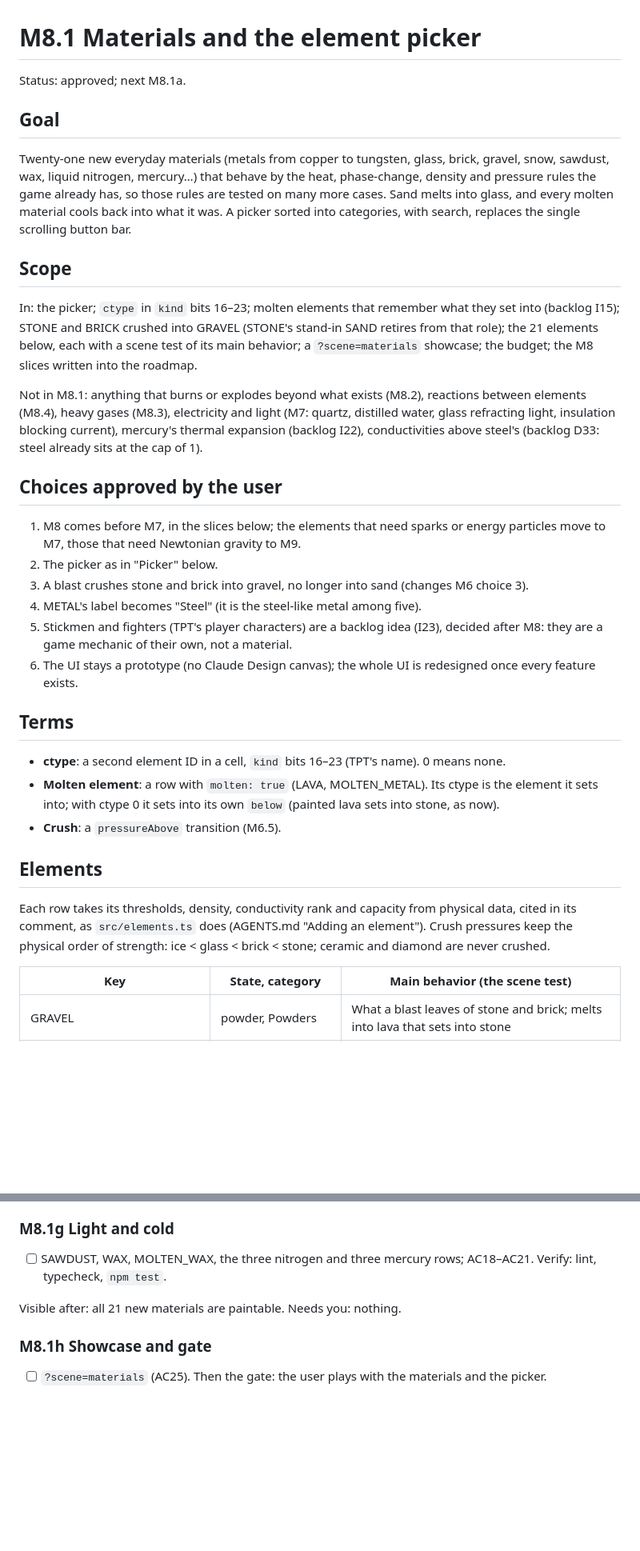
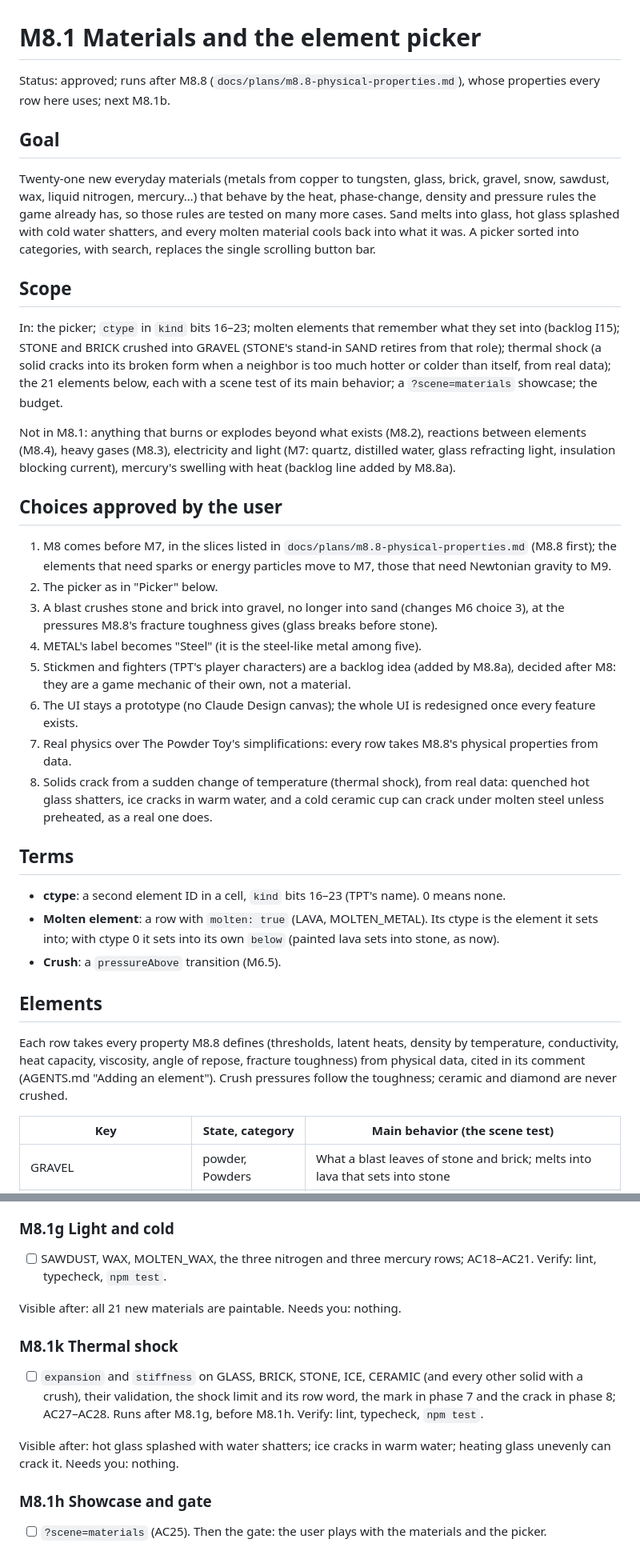
Before and after one commit to Pierre-Demessence/CorniSand, a Markdown page: docs/plans/m8.1-materials.md, 2 parts joined by grey strips. Shown at 80% size. Drawn GitHub-style; blank space fills up the shorter version.

```diff
--- a/docs/plans/m8.1-materials.md
+++ b/docs/plans/m8.1-materials.md
@@ -1,25 +1,27 @@
 # M8.1 Materials and the element picker
 
-Status: approved; next M8.1a.
+Status: approved; runs after M8.8 (`docs/plans/m8.8-physical-properties.md`), whose properties every row here uses; next M8.1b.
 
 ## Goal
 
-Twenty-one new everyday materials (metals from copper to tungsten, glass, brick, gravel, snow, sawdust, wax, liquid nitrogen, mercury…) that behave by the heat, phase-change, density and pressure rules the game already has, so those rules are tested on many more cases. Sand melts into glass, and every molten material cools back into what it was. A picker sorted into categories, with search, replaces the single scrolling button bar.
+Twenty-one new everyday materials (metals from copper to tungsten, glass, brick, gravel, snow, sawdust, wax, liquid nitrogen, mercury…) that behave by the heat, phase-change, density and pressure rules the game already has, so those rules are tested on many more cases. Sand melts into glass, hot glass splashed with cold water shatters, and every molten material cools back into what it was. A picker sorted into categories, with search, replaces the single scrolling button bar.
 
 ## Scope
 
-In: the picker; `ctype` in `kind` bits 16–23; molten elements that remember what they set into (backlog I15); STONE and BRICK crushed into GRAVEL (STONE's stand-in SAND retires from that role); the 21 elements below, each with a scene test of its main behavior; a `?scene=materials` showcase; the budget; the M8 slices written into the roadmap.
+In: the picker; `ctype` in `kind` bits 16–23; molten elements that remember what they set into (backlog I15); STONE and BRICK crushed into GRAVEL (STONE's stand-in SAND retires from that role); thermal shock (a solid cracks into its broken form when a neighbor is too much hotter or colder than itself, from real data); the 21 elements below, each with a scene test of its main behavior; a `?scene=materials` showcase; the budget.
 
-Not in M8.1: anything that burns or explodes beyond what exists (M8.2), reactions between elements (M8.4), heavy gases (M8.3), electricity and light (M7: quartz, distilled water, glass refracting light, insulation blocking current), mercury's thermal expansion (backlog I22), conductivities above steel's (backlog D33: steel already sits at the cap of 1).
+Not in M8.1: anything that burns or explodes beyond what exists (M8.2), reactions between elements (M8.4), heavy gases (M8.3), electricity and light (M7: quartz, distilled water, glass refracting light, insulation blocking current), mercury's swelling with heat (backlog line added by M8.8a).
 
 ## Choices approved by the user
 
-1. M8 comes before M7, in the slices below; the elements that need sparks or energy particles move to M7, those that need Newtonian gravity to M9.
+1. M8 comes before M7, in the slices listed in `docs/plans/m8.8-physical-properties.md` (M8.8 first); the elements that need sparks or energy particles move to M7, those that need Newtonian gravity to M9.
 2. The picker as in "Picker" below.
-3. A blast crushes stone and brick into gravel, no longer into sand (changes M6 choice 3).
+3. A blast crushes stone and brick into gravel, no longer into sand (changes M6 choice 3), at the pressures M8.8's fracture toughness gives (glass breaks before stone).
 4. METAL's label becomes "Steel" (it is the steel-like metal among five).
-5. Stickmen and fighters (TPT's player characters) are a backlog idea (I23), decided after M8: they are a game mechanic of their own, not a material.
+5. Stickmen and fighters (TPT's player characters) are a backlog idea (added by M8.8a), decided after M8: they are a game mechanic of their own, not a material.
 6. The UI stays a prototype (no Claude Design canvas); the whole UI is redesigned once every feature exists.
+7. Real physics over The Powder Toy's simplifications: every row takes M8.8's physical properties from data.
+8. Solids crack from a sudden change of temperature (thermal shock), from real data: quenched hot glass shatters, ice cracks in warm water, and a cold ceramic cup can crack under molten steel unless preheated, as a real one does.
 
 ## Terms
 
@@ -29,7 +31,7 @@ Not in M8.1: anything that burns or explodes beyond what exists (M8.2), reaction
 
 ## Elements
 
-Each row takes its thresholds, density, conductivity rank and capacity from physical data, cited in its comment, as `src/elements.ts` does (AGENTS.md "Adding an element"). Crush pressures keep the physical order of strength: ice < glass < brick < stone; ceramic and diamond are never crushed.
+Each row takes every property M8.8 defines (thresholds, latent heats, density by temperature, conductivity, heat capacity, viscosity, angle of repose, fracture toughness) from physical data, cited in its comment (AGENTS.md "Adding an element"). Crush pressures follow the toughness; ceramic and diamond are never crushed.
 
 | Key | State, category | Main behavior (the scene test) |
 | --- | --- | --- |
@@ -177,6 +183,13 @@ Needs you: nothing.
 Visible after: all 21 new materials are paintable.
 Needs you: nothing.
 
+### M8.1k Thermal shock
+
+- [ ] `expansion` and `stiffness` on GLASS, BRICK, STONE, ICE, CERAMIC (and every other solid with a crush), their validation, the shock limit and its row word, the mark in phase 7 and the crack in phase 8; AC27–AC28. Runs after M8.1g, before M8.1h. Verify: lint, typecheck, `npm test`.
+
+Visible after: hot glass splashed with water shatters; ice cracks in warm water; heating glass unevenly can crack it.
+Needs you: nothing.
+
 ### M8.1h Showcase and gate
 
 - [ ] `?scene=materials` (AC25). Then the gate: the user plays with the materials and the picker.
```
Also changed, not shown: other parts of docs/plans/m8.1-materials.md (+20 -39 lines), docs/plans/m8.8-physical-properties.md (added, +189 -0 lines).
